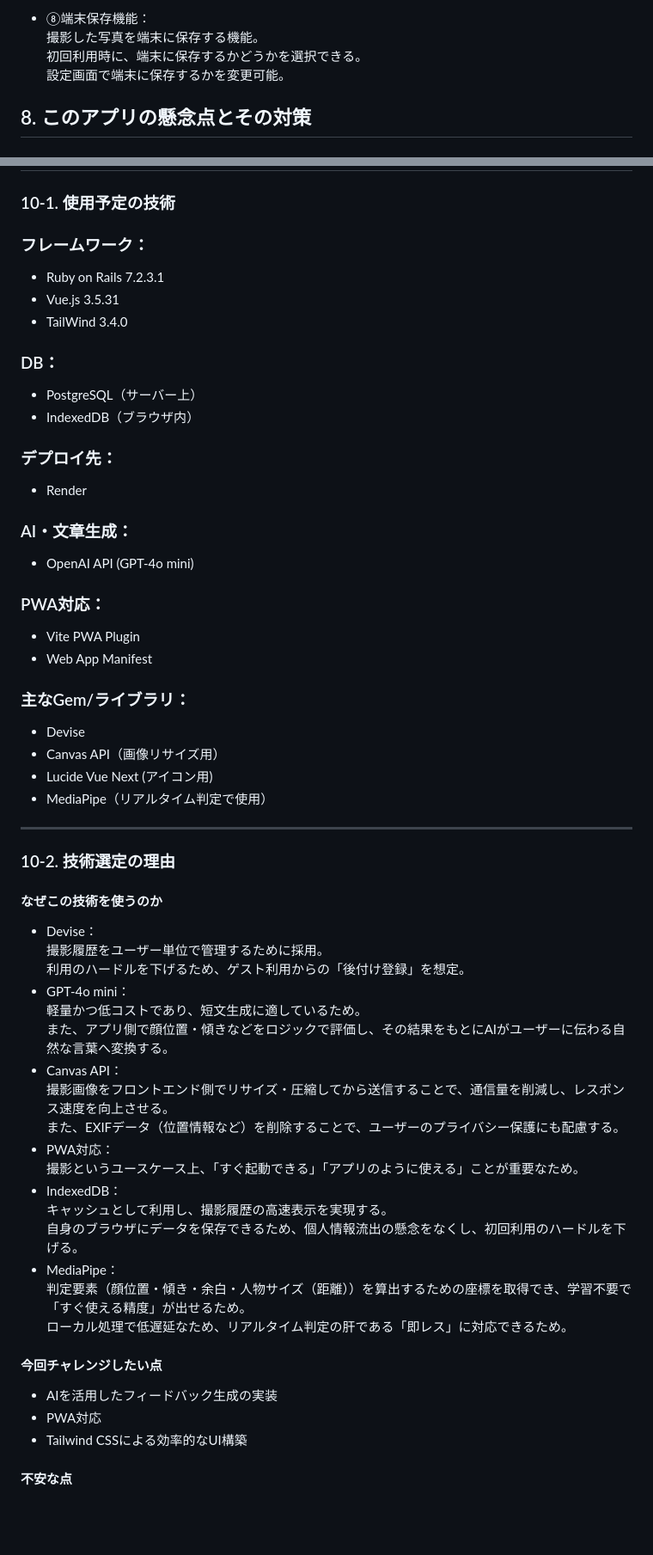
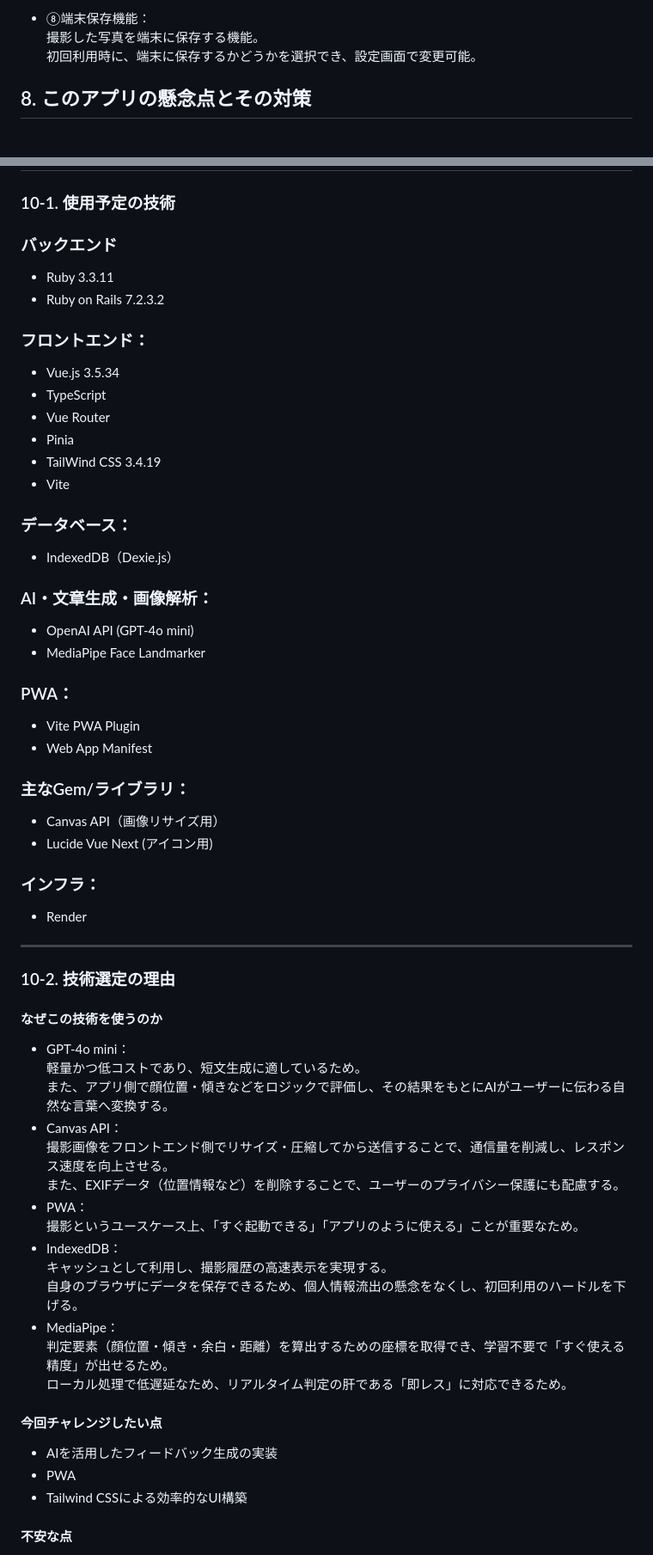
Before and after one commit to Hachin23/satto_ai, a Markdown page: README.md, 2 parts joined by grey strips. Shown at 86% size. Rendered like a GitHub page; blank space fills up the shorter version.

```diff
--- a/README.md
+++ b/README.md
@@ -279,8 +279,7 @@
 
 - ⑧端末保存機能：
   撮影した写真を端末に保存する機能。
-  初回利用時に、端末に保存するかどうかを選択できる。
-  設定画面で端末に保存するかを変更可能。
+  初回利用時に、端末に保存するかどうかを選択でき、設定画面で変更可能。
 
 ## 8. このアプリの懸念点とその対策
 
@@ -338,51 +337,58 @@
 
 ### 10-1. 使用予定の技術
 
-### フレームワーク：
-  - Ruby on Rails 7.2.3.1
-  - Vue.js 3.5.31
-  - TailWind 3.4.0
-### DB：
-  - PostgreSQL（サーバー上）
-  - IndexedDB（ブラウザ内）
-### デプロイ先：
-  - Render
-### AI・文章生成：
+### バックエンド
+  - Ruby 3.3.11
+  - Ruby on Rails 7.2.3.2
+
+### フロントエンド：
+  - Vue.js 3.5.34
+  - TypeScript
+  - Vue Router
+  - Pinia
+  - TailWind CSS 3.4.19
+  - Vite
+
+### データベース：
+  - IndexedDB（Dexie.js）
+
+### AI・文章生成・画像解析：
   - OpenAI API (GPT-4o mini)
-### PWA対応：
+  - MediaPipe Face Landmarker
+
+### PWA：
   - Vite PWA Plugin
   - Web App Manifest
+
 ### 主なGem/ライブラリ：
-  - Devise
   - Canvas API（画像リサイズ用）
   - Lucide Vue Next (アイコン用)
-  - MediaPipe（リアルタイム判定で使用）
+
+### インフラ：
+  - Render
 
 ---
 
 ### 10-2. 技術選定の理由
   #### なぜこの技術を使うのか
-  - Devise：
-    撮影履歴をユーザー単位で管理するために採用。
-    利用のハードルを下げるため、ゲスト利用からの「後付け登録」を想定。
   - GPT-4o mini：
     軽量かつ低コストであり、短文生成に適しているため。
     また、アプリ側で顔位置・傾きなどをロジックで評価し、その結果をもとにAIがユーザーに伝わる自然な言葉へ変換する。
   - Canvas API：
     撮影画像をフロントエンド側でリサイズ・圧縮してから送信することで、通信量を削減し、レスポンス速度を向上させる。
     また、EXIFデータ（位置情報など）を削除することで、ユーザーのプライバシー保護にも配慮する。
-  - PWA対応：
+  - PWA：
     撮影というユースケース上、「すぐ起動できる」「アプリのように使える」ことが重要なため。
   - IndexedDB：
     キャッシュとして利用し、撮影履歴の高速表示を実現する。
     自身のブラウザにデータを保存できるため、個人情報流出の懸念をなくし、初回利用のハードルを下げる。
   - MediaPipe：
-    判定要素（顔位置・傾き・余白・人物サイズ（距離））を算出するための座標を取得でき、学習不要で「すぐ使える精度」が出せるため。
+    判定要素（顔位置・傾き・余白・距離）を算出するための座標を取得でき、学習不要で「すぐ使える精度」が出せるため。
     ローカル処理で低遅延なため、リアルタイム判定の肝である「即レス」に対応できるため。
 
   #### 今回チャレンジしたい点
   - AIを活用したフィードバック生成の実装
-  - PWA対応
+  - PWA
   - Tailwind CSSによる効率的なUI構築
 
   #### 不安な点
```
Also changed, not shown: other parts of README.md (+35 -35 lines).
